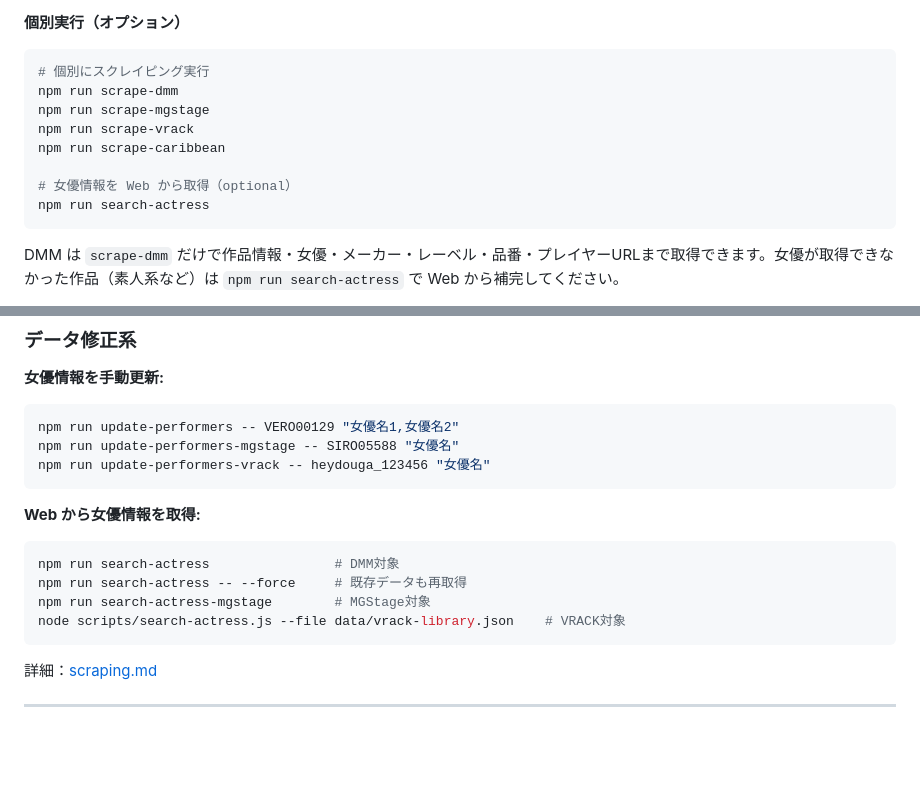
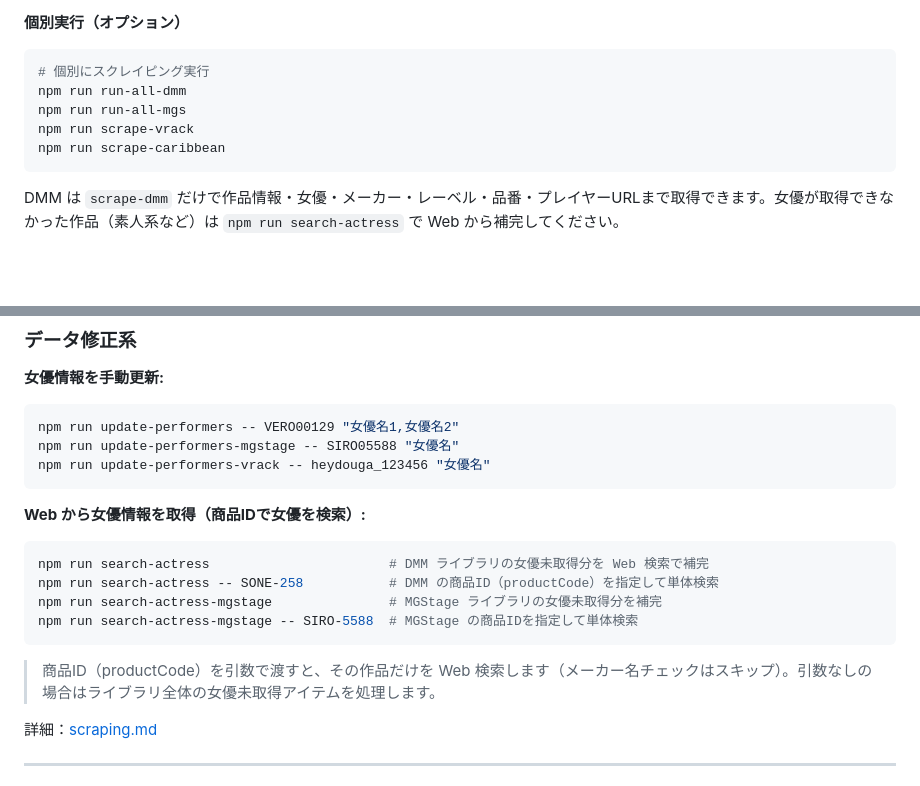
Before and after one commit to pty28/avault, a Markdown page: README.md, 2 parts joined by grey strips. Drawn GitHub-style; blank space fills up the shorter version.

Commit message:
docs: document search-actress productCode argument and bump markers
- README: 個別実行から search-actress を分離し、商品ID（productCode）
  位置引数での単体検索を明記。run-all-dmm / run-all-mgs に置換
- scraping.md: search-actress フラグ表に productCode 位置引数の行を追加
- CLAUDE.md: Utility 節に productCode 単体検索の例を追記
- last-documented-commit マーカーを 4c85442 に更新（README/CLAUDE/scraping）

Co-Authored-By: Claude Opus 4.8 <noreply@anthropic.com>

````diff
--- a/README.md
+++ b/README.md
@@ -115,13 +115,10 @@ npm run run-all -- --full
 **個別実行（オプション）**
 ```bash
 # 個別にスクレイピング実行
-npm run scrape-dmm
-npm run scrape-mgstage
+npm run run-all-dmm
+npm run run-all-mgs
 npm run scrape-vrack
 npm run scrape-caribbean
-
-# 女優情報を Web から取得（optional）
-npm run search-actress
 ```
 
 DMM は `scrape-dmm` だけで作品情報・女優・メーカー・レーベル・品番・プレイヤーURLまで取得できます。女優が取得できなかった作品（素人系など）は `npm run search-actress` で Web から補完してください。
@@ -465,13 +462,15 @@ npm run update-performers-mgstage -- SIRO05588 "女優名"
 npm run update-performers-vrack -- heydouga_123456 "女優名"
 ```
 
-**Web から女優情報を取得:**
+**Web から女優情報を取得（商品IDで女優を検索）:**
 ```bash
-npm run search-actress                # DMM対象
-npm run search-actress -- --force     # 既存データも再取得
-npm run search-actress-mgstage        # MGStage対象
-node scripts/search-actress.js --file data/vrack-library.json    # VRACK対象
+npm run search-actress                       # DMM ライブラリの女優未取得分を Web 検索で補完
+npm run search-actress -- SONE-258           # DMM の商品ID（productCode）を指定して単体検索
+npm run search-actress-mgstage               # MGStage ライブラリの女優未取得分を補完
+npm run search-actress-mgstage -- SIRO-5588  # MGStage の商品IDを指定して単体検索
 ```
+
+> 商品ID（productCode）を引数で渡すと、その作品だけを Web 検索します（メーカー名チェックはスキップ）。引数なしの場合はライブラリ全体の女優未取得アイテムを処理します。
 
 詳細：[scraping.md](docs/specs/scraping.md)
 
````
Also changed, not shown: other parts of README.md (+1 -1 lines), CLAUDE.md (+3 -1 lines), docs/specs/scraping.md (+3 -2 lines).
